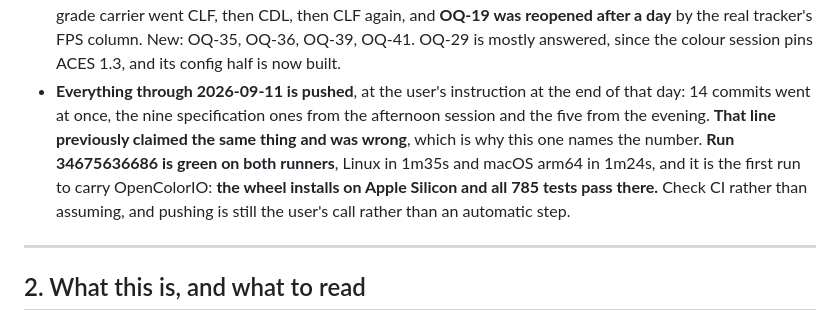
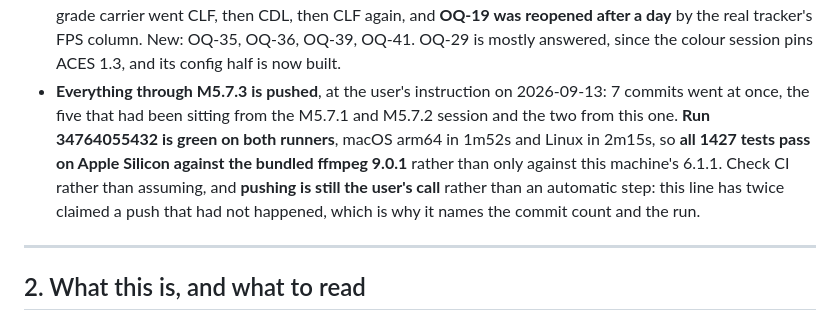
Before and after one commit to shango/ProIngest, a Markdown page: PROGRESS.md, the part around the change. Rendered like a GitHub page.

Commit message:
Record the push and the green run in the handoff
The session note and PROGRESS section 1 were both written before the
push happened, so both said the work was sitting unpushed. Run
34764055432 is green on both runners: 1427 tests on Apple Silicon
against the bundled ffmpeg 9.0.1, and on Linux.

The paragraph that carries this has twice claimed a push that had not
happened, so it now names the commit count and the run number.

Co-Authored-By: Claude Opus 5 (1M context) <noreply@anthropic.com>
Claude-Session: https://claude.ai/code/session_01WKD16wWh6A9LTFxcA7EvHd

```diff
--- a/PROGRESS.md
+++ b/PROGRESS.md
@@ -1036,13 +1036,13 @@ contains the conversion and one that does not is two plausible looking images an
   day**, as the grade carrier went CLF, then CDL, then CLF again, and **OQ-19 was reopened after
   a day** by the real tracker's FPS column. New: OQ-35, OQ-36, OQ-39, OQ-41. OQ-29 is mostly
   answered, since the colour session pins ACES 1.3, and its config half is now built.
-- **Everything through 2026-09-11 is pushed**, at the user's instruction at the end of that
-  day: 14 commits went at once, the nine specification ones from the afternoon session and the
-  five from the evening. **That line previously claimed the same thing and was wrong**, which is
-  why this one names the number. **Run 34675636686 is green on both runners**, Linux in 1m35s and
-  macOS arm64 in 1m24s, and it is the first run to carry OpenColorIO: **the wheel installs on
-  Apple Silicon and all 785 tests pass there.** Check CI rather than assuming, and pushing is
-  still the user's call rather than an automatic step.
+- **Everything through M5.7.3 is pushed**, at the user's instruction on 2026-09-13: 7 commits
+  went at once, the five that had been sitting from the M5.7.1 and M5.7.2 session and the two
+  from this one. **Run 34764055432 is green on both runners**, macOS arm64 in 1m52s and Linux in
+  2m15s, so **all 1427 tests pass on Apple Silicon against the bundled ffmpeg 9.0.1** rather than
+  only against this machine's 6.1.1. Check CI rather than assuming, and **pushing is still the
+  user's call** rather than an automatic step: this line has twice claimed a push that had not
+  happened, which is why it names the commit count and the run.
 
 ---
 
```
Also changed, not shown: HANDOFF.md (+5 -0 lines).
